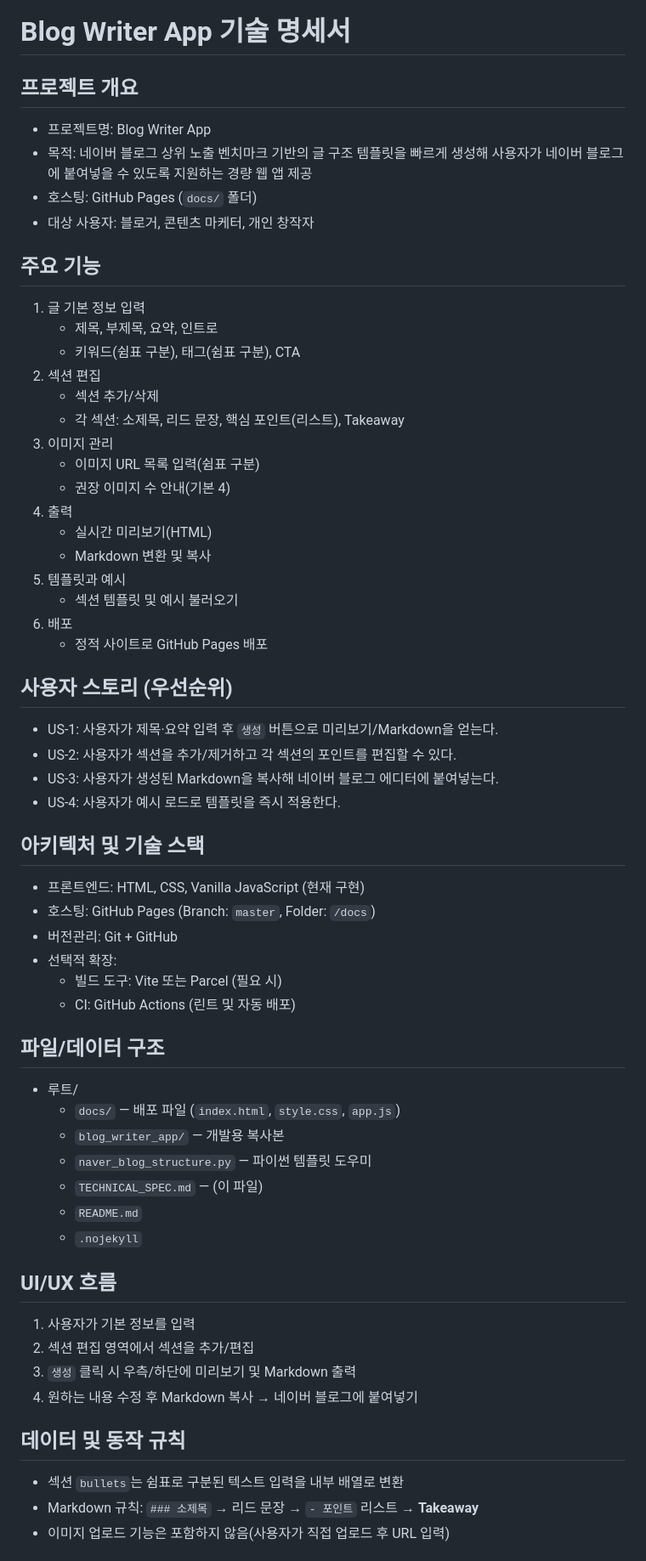
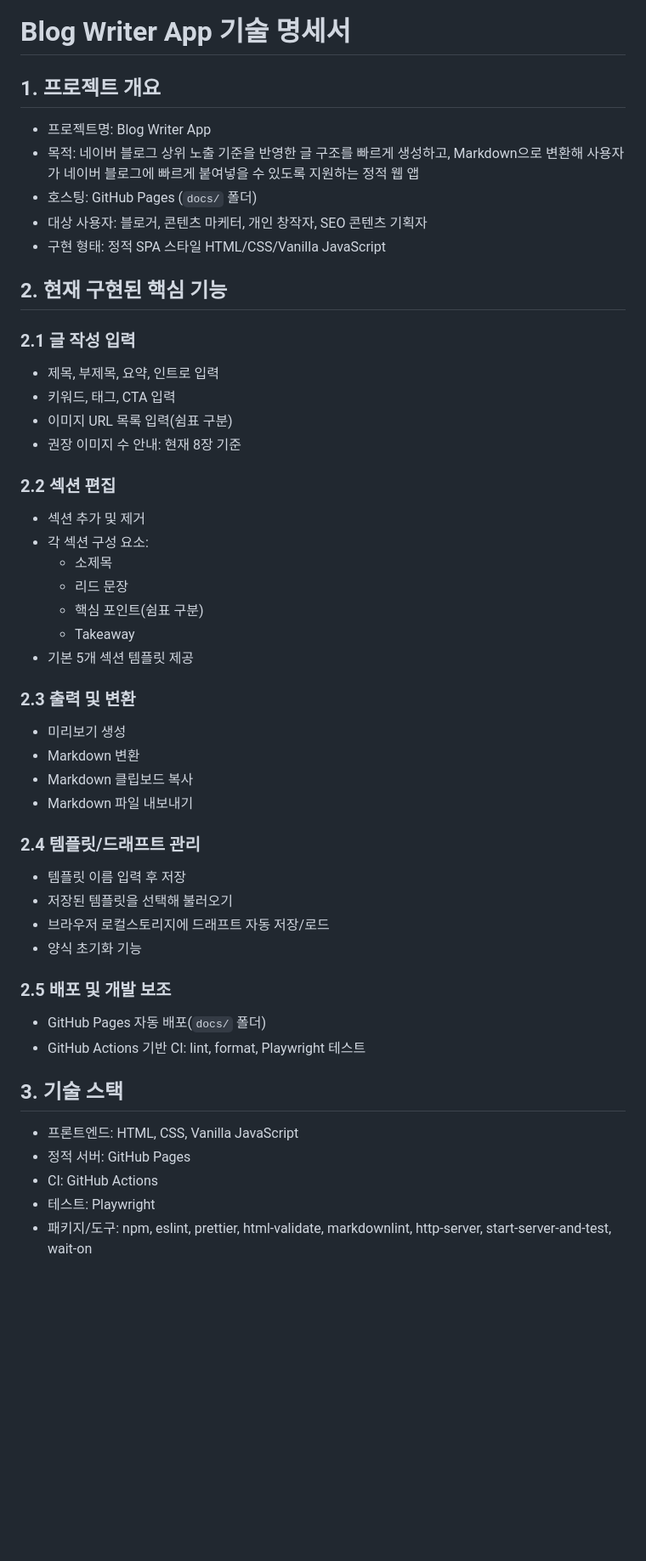
Before and after one commit to soo379/blogwriterapp, a Markdown page: TECHNICAL_SPEC.md, the part around one of its changes. Shown at 85% size. Drawn GitHub-style; blank space fills up the shorter version.

Commit message:
Update technical specification document to match current app implementation

```diff
--- a/TECHNICAL_SPEC.md
+++ b/TECHNICAL_SPEC.md
@@ -1,60 +1,48 @@
 # Blog Writer App 기술 명세서
 
-## 프로젝트 개요
+## 1. 프로젝트 개요
 - 프로젝트명: Blog Writer App
-- 목적: 네이버 블로그 상위 노출 벤치마크 기반의 글 구조 템플릿을 빠르게 생성해 사용자가 네이버 블로그에 붙여넣을 수 있도록 지원하는 경량 웹 앱 제공
+- 목적: 네이버 블로그 상위 노출 기준을 반영한 글 구조를 빠르게 생성하고, Markdown으로 변환해 사용자가 네이버 블로그에 빠르게 붙여넣을 수 있도록 지원하는 정적 웹 앱
 - 호스팅: GitHub Pages (`docs/` 폴더)
-- 대상 사용자: 블로거, 콘텐츠 마케터, 개인 창작자
+- 대상 사용자: 블로거, 콘텐츠 마케터, 개인 창작자, SEO 콘텐츠 기획자
+- 구현 형태: 정적 SPA 스타일 HTML/CSS/Vanilla JavaScript
 
-## 주요 기능
-1. 글 기본 정보 입력
-   - 제목, 부제목, 요약, 인트로
-   - 키워드(쉼표 구분), 태그(쉼표 구분), CTA
-2. 섹션 편집
-   - 섹션 추가/삭제
-   - 각 섹션: 소제목, 리드 문장, 핵심 포인트(리스트), Takeaway
-3. 이미지 관리
-   - 이미지 URL 목록 입력(쉼표 구분)
-   - 권장 이미지 수 안내(기본 4)
-4. 출력
-   - 실시간 미리보기(HTML)
-   - Markdown 변환 및 복사
-5. 템플릿과 예시
-   - 섹션 템플릿 및 예시 불러오기
-6. 배포
-   - 정적 사이트로 GitHub Pages 배포
+## 2. 현재 구현된 핵심 기능
+### 2.1 글 작성 입력
+- 제목, 부제목, 요약, 인트로 입력
+- 키워드, 태그, CTA 입력
+- 이미지 URL 목록 입력(쉼표 구분)
+- 권장 이미지 수 안내: 현재 8장 기준
 
-## 사용자 스토리 (우선순위)
-- US-1: 사용자가 제목·요약 입력 후 `생성` 버튼으로 미리보기/Markdown을 얻는다.
-- US-2: 사용자가 섹션을 추가/제거하고 각 섹션의 포인트를 편집할 수 있다.
-- US-3: 사용자가 생성된 Markdown을 복사해 네이버 블로그 에디터에 붙여넣는다.
-- US-4: 사용자가 예시 로드로 템플릿을 즉시 적용한다.
+### 2.2 섹션 편집
+- 섹션 추가 및 제거
+- 각 섹션 구성 요소:
+  - 소제목
+  - 리드 문장
+  - 핵심 포인트(쉼표 구분)
+  - Takeaway
+- 기본 5개 섹션 템플릿 제공
 
-## 아키텍처 및 기술 스택
-- 프론트엔드: HTML, CSS, Vanilla JavaScript (현재 구현)
-- 호스팅: GitHub Pages (Branch: `master`, Folder: `/docs`)
-- 버전관리: Git + GitHub
-- 선택적 확장:
-  - 빌드 도구: Vite 또는 Parcel (필요 시)
-  - CI: GitHub Actions (린트 및 자동 배포)
+### 2.3 출력 및 변환
+- 미리보기 생성
+- Markdown 변환
+- Markdown 클립보드 복사
+- Markdown 파일 내보내기
 
-## 파일/데이터 구조
-- 루트/
-  - `docs/` — 배포 파일 (`index.html`, `style.css`, `app.js`)
-  - `blog_writer_app/` — 개발용 복사본
-  - `naver_blog_structure.py` — 파이썬 템플릿 도우미
-  - `TECHNICAL_SPEC.md` — (이 파일)
-  - `README.md`
-  - `.nojekyll`
+### 2.4 템플릿/드래프트 관리
+- 템플릿 이름 입력 후 저장
+- 저장된 템플릿을 선택해 불러오기
+- 브라우저 로컬스토리지에 드래프트 자동 저장/로드
+- 양식 초기화 기능
 
-## UI/UX 흐름
-1. 사용자가 기본 정보를 입력
-2. 섹션 편집 영역에서 섹션을 추가/편집
-3. `생성` 클릭 시 우측/하단에 미리보기 및 Markdown 출력
-4. 원하는 내용 수정 후 Markdown 복사 → 네이버 블로그에 붙여넣기
+### 2.5 배포 및 개발 보조
+- GitHub Pages 자동 배포(`docs/` 폴더)
+- GitHub Actions 기반 CI: lint, format, Playwright 테스트
 
-## 데이터 및 동작 규칙
-- 섹션 `bullets`는 쉼표로 구분된 텍스트 입력을 내부 배열로 변환
-- Markdown 규칙: `### 소제목` → 리드 문장 → `- 포인트` 리스트 → **Takeaway**
-- 이미지 업로드 기능은 포함하지 않음(사용자가 직접 업로드 후 URL 입력)
+## 3. 기술 스택
+- 프론트엔드: HTML, CSS, Vanilla JavaScript
+- 정적 서버: GitHub Pages
+- CI: GitHub Actions
+- 테스트: Playwright
+- 패키지/도구: npm, eslint, prettier, html-validate, markdownlint, http-server, start-server-and-test, wait-on
 
```
Also changed, not shown: other parts of TECHNICAL_SPEC.md (+108 -16 lines).
